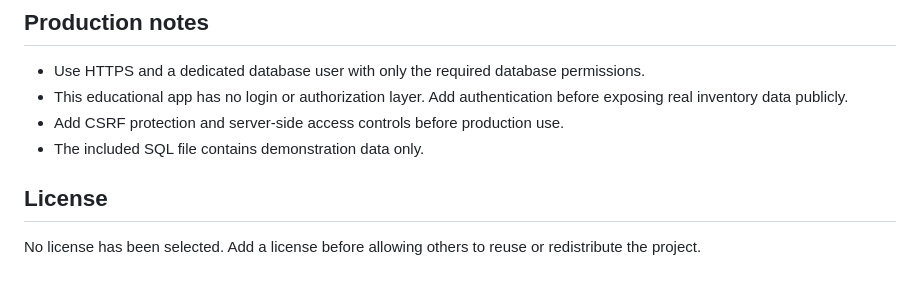
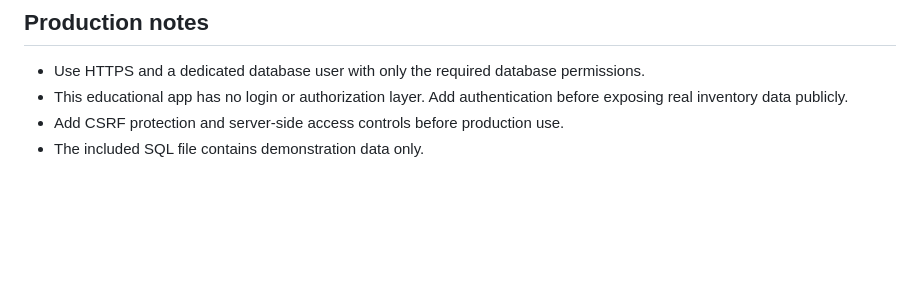
Before and after one commit to myat-thu-hein/InventoryManagementSystem, a Markdown page: README.md, the part around the change. Drawn GitHub-style; blank space fills up the shorter version.

```diff
--- a/README.md
+++ b/README.md
@@ -100,7 +100,3 @@ This repository includes a Dockerfile, so Railway can build the PHP/Apache app d
 - This educational app has no login or authorization layer. Add authentication before exposing real inventory data publicly.
 - Add CSRF protection and server-side access controls before production use.
 - The included SQL file contains demonstration data only.
-
-## License
-
-No license has been selected. Add a license before allowing others to reuse or redistribute the project.
```
